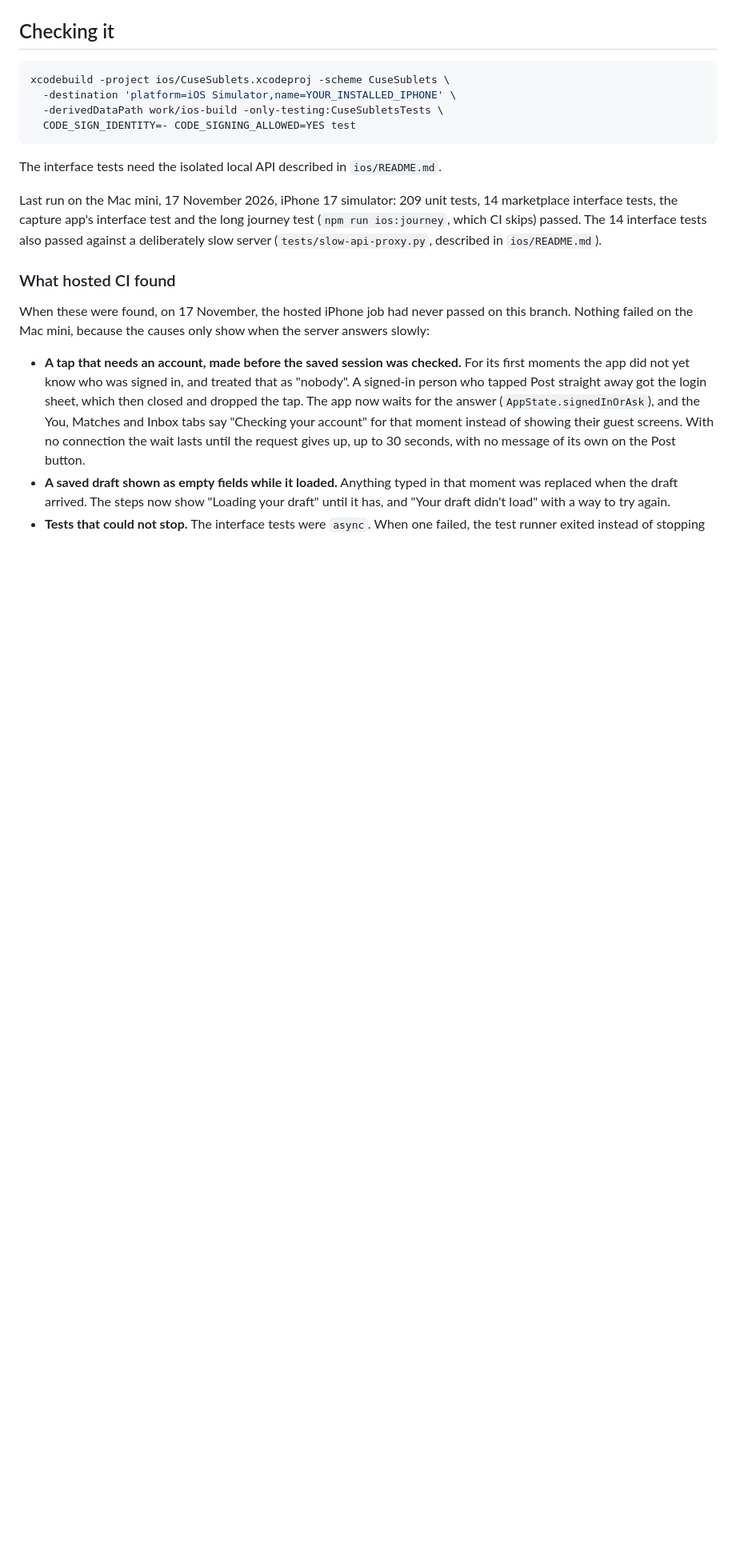
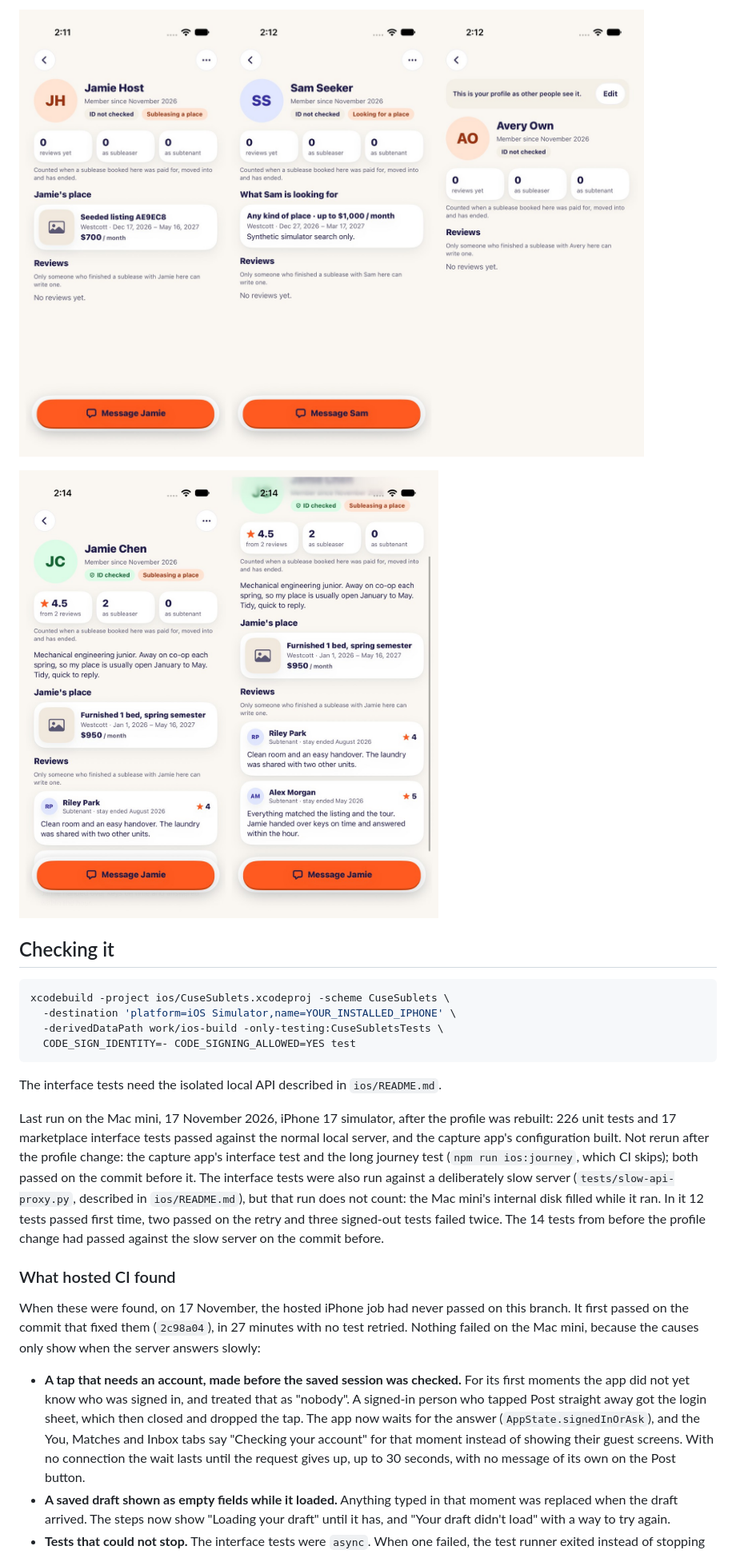
Before and after one commit to ichen27/cusesublets, a Markdown page: docs/mobile/quad-redesign.md, the part around one of its changes. Shown at 80% size. Drawn GitHub-style; pictures changed too: docs/mobile/screenshots/quad-profile-reviews.jpg (added), docs/mobile/screenshots/quad-profile.jpg (added); blank space fills up the shorter version.

```diff
--- a/docs/mobile/quad-redesign.md
+++ b/docs/mobile/quad-redesign.md
@@ -114,3 +145,6 @@ Known limits:
+![A profile: someone subleasing, someone looking, and your own](screenshots/quad-profile.jpg)
+
+![A profile with finished subleases and reviews](screenshots/quad-profile-reviews.jpg)
 
 ## Checking it
 
@@ -123,11 +157,11 @@ xcodebuild -project ios/CuseSublets.xcodeproj -scheme CuseSublets \
 
 The interface tests need the isolated local API described in `ios/README.md`.
 
-Last run on the Mac mini, 17 November 2026, iPhone 17 simulator: 209 unit tests, 14 marketplace interface tests, the capture app's interface test and the long journey test (`npm run ios:journey`, which CI skips) passed. The 14 interface tests also passed against a deliberately slow server (`tests/slow-api-proxy.py`, described in `ios/README.md`).
+Last run on the Mac mini, 17 November 2026, iPhone 17 simulator, after the profile was rebuilt: 226 unit tests and 17 marketplace interface tests passed against the normal local server, and the capture app's configuration built. Not rerun after the profile change: the capture app's interface test and the long journey test (`npm run ios:journey`, which CI skips); both passed on the commit before it. The interface tests were also run against a deliberately slow server (`tests/slow-api-proxy.py`, described in `ios/README.md`), but that run does not count: the Mac mini's internal disk filled while it ran. In it 12 tests passed first time, two passed on the retry and three signed-out tests failed twice. The 14 tests from before the profile change had passed against the slow server on the commit before.
 
 ### What hosted CI found
 
-When these were found, on 17 November, the hosted iPhone job had never passed on this branch. Nothing failed on the Mac mini, because the causes only show when the server answers slowly:
+When these were found, on 17 November, the hosted iPhone job had never passed on this branch. It first passed on the commit that fixed them (`2c98a04`), in 27 minutes with no test retried. Nothing failed on the Mac mini, because the causes only show when the server answers slowly:
 
 - **A tap that needs an account, made before the saved session was checked.** For its first moments the app did not yet know who was signed in, and treated that as "nobody". A signed-in person who tapped Post straight away got the login sheet, which then closed and dropped the tap. The app now waits for the answer (`AppState.signedInOrAsk`), and the You, Matches and Inbox tabs say "Checking your account" for that moment instead of showing their guest screens. With no connection the wait lasts until the request gives up, up to 30 seconds, with no message of its own on the Post button.
 - **A saved draft shown as empty fields while it loaded.** Anything typed in that moment was replaced when the draft arrived. The steps now show "Loading your draft" until it has, and "Your draft didn't load" with a way to try again.
```
Also changed, not shown: other parts of docs/mobile/quad-redesign.md (+33 -2 lines), 9 other files.
